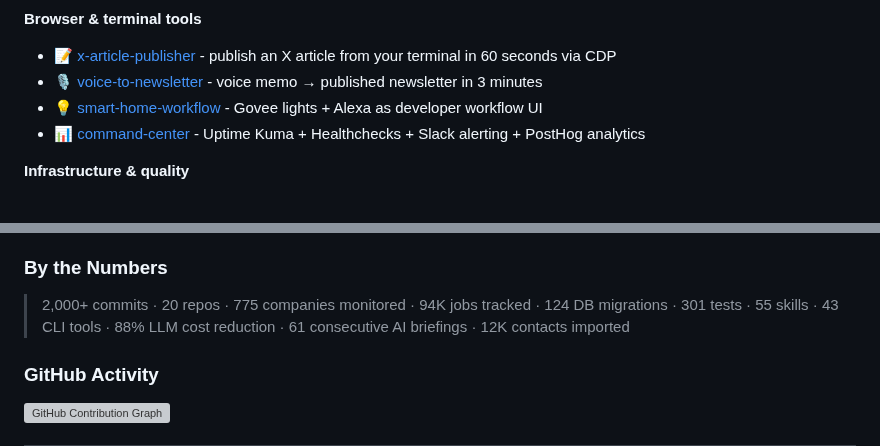
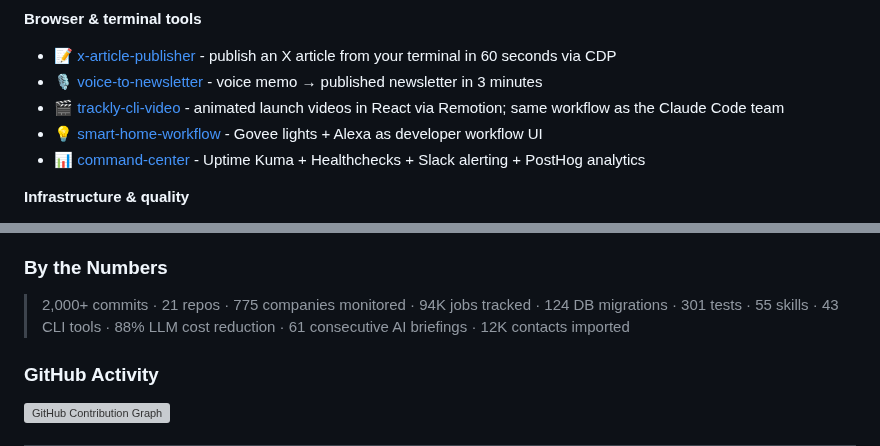
Before and after one commit to kevinastuhuaman/kevinastuhuaman, a Markdown page: README.md, 2 parts joined by grey strips. GitHub-like rendering; grey boxes are pictures that could not be loaded.

Commit message:
docs: add trackly-cli-video to Browser & terminal tools
Co-Authored-By: Claude Opus 4.6 <noreply@anthropic.com>

```diff
--- a/README.md
+++ b/README.md
@@ -48,6 +48,7 @@
 **Browser & terminal tools**
 - 📝 [x-article-publisher](https://github.com/kevinastuhuaman/x-article-publisher) - publish an X article from your terminal in 60 seconds via CDP
 - 🎙️ [voice-to-newsletter](https://github.com/kevinastuhuaman/voice-to-newsletter) - voice memo → published newsletter in 3 minutes
+- 🎬 [trackly-cli-video](https://github.com/kevinastuhuaman/trackly-cli-video) - animated launch videos in React via Remotion; same workflow as the Claude Code team
 - 💡 [smart-home-workflow](https://github.com/kevinastuhuaman/smart-home-workflow) - Govee lights + Alexa as developer workflow UI
 - 📊 [command-center](https://github.com/kevinastuhuaman/command-center) - Uptime Kuma + Healthchecks + Slack alerting + PostHog analytics
 
@@ -72,7 +73,7 @@
 
 ### By the Numbers
 
-> 2,000+ commits · 20 repos · 775 companies monitored · 94K jobs tracked · 124 DB migrations · 301 tests · 55 skills · 43 CLI tools · 88% LLM cost reduction · 61 consecutive AI briefings · 12K contacts imported
+> 2,000+ commits · 21 repos · 775 companies monitored · 94K jobs tracked · 124 DB migrations · 301 tests · 55 skills · 43 CLI tools · 88% LLM cost reduction · 61 consecutive AI briefings · 12K contacts imported
 
 ### GitHub Activity
 
```
